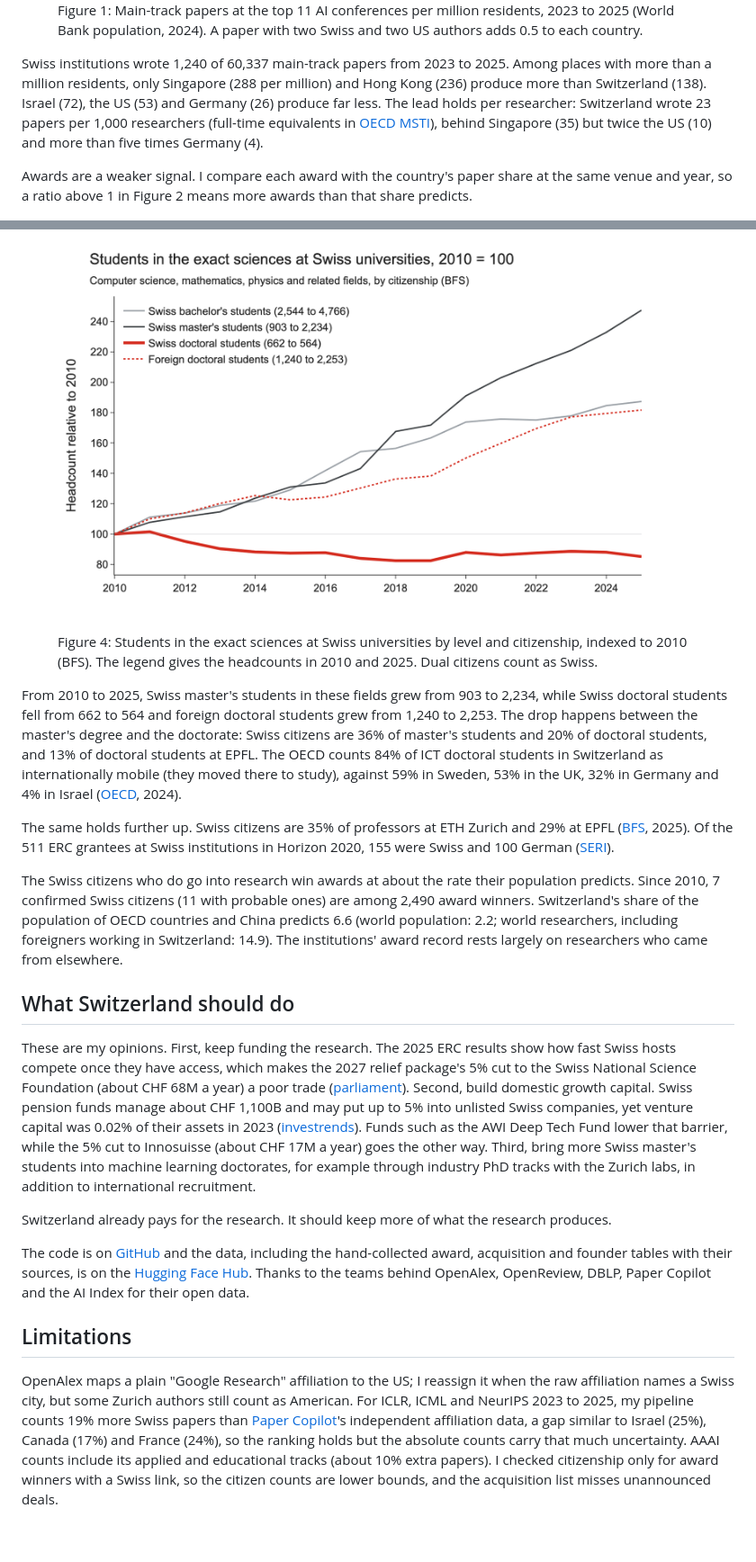
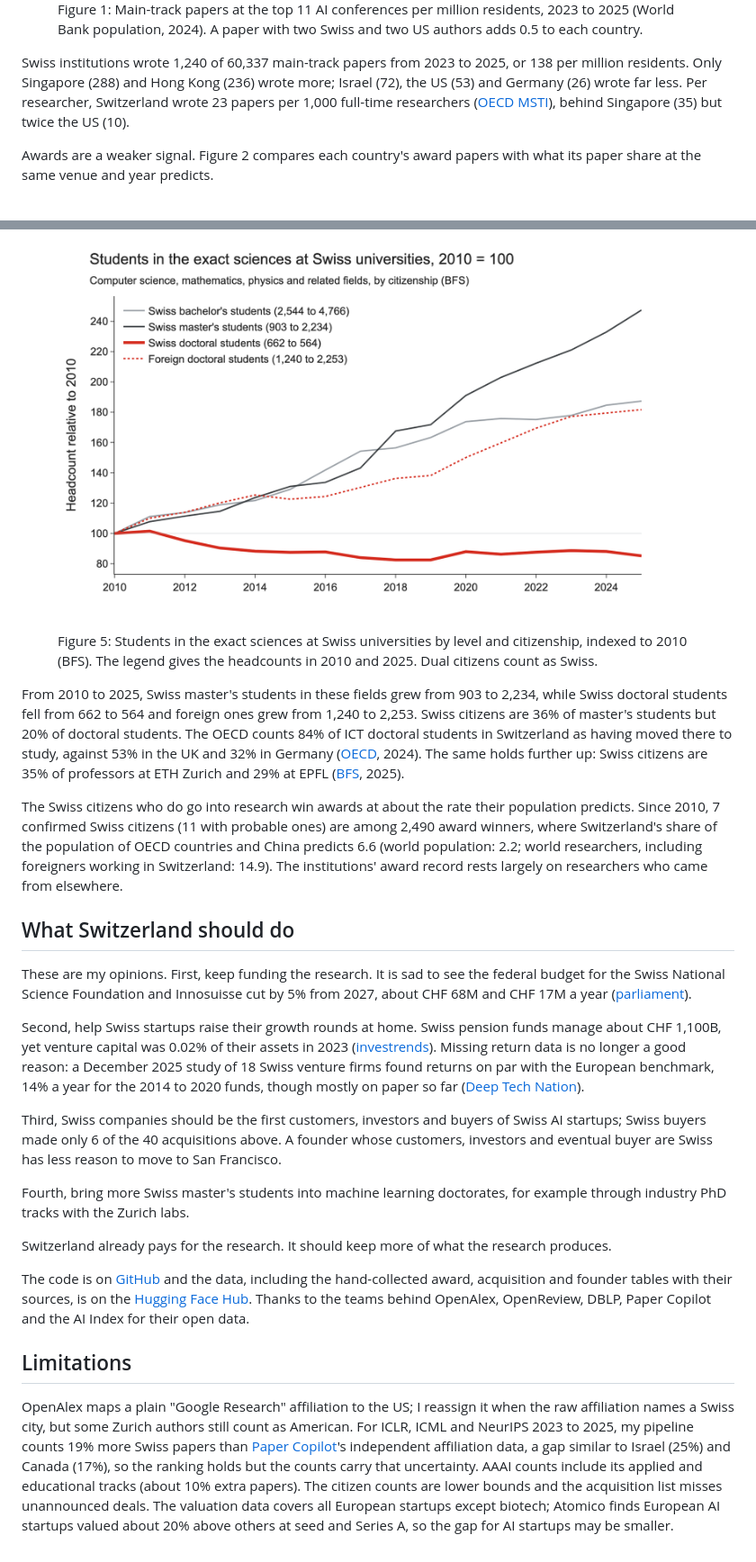
Before and after one commit to JoelNiklaus/swiss-ai-research, a Markdown page: blog/swiss-ai-research.md, 2 parts joined by grey strips. Shown at 90% size. Drawn GitHub-style.

```diff
--- a/blog/swiss-ai-research.md
+++ b/blog/swiss-ai-research.md
@@ -21,9 +21,9 @@ Figure 1 splits each paper's credit equally among its authors with a known count
   <figcaption>Figure 1: Main-track papers at the top 11 AI conferences per million residents, 2023 to 2025 (World Bank population, 2024). A paper with two Swiss and two US authors adds 0.5 to each country.</figcaption>
 </figure>
 
-Swiss institutions wrote 1,240 of 60,337 main-track papers from 2023 to 2025. Among places with more than a million residents, only Singapore (288 per million) and Hong Kong (236) produce more than Switzerland (138). Israel (72), the US (53) and Germany (26) produce far less. The lead holds per researcher: Switzerland wrote 23 papers per 1,000 researchers (full-time equivalents in [OECD MSTI](https://data-explorer.oecd.org/)), behind Singapore (35) but twice the US (10) and more than five times Germany (4).
+Swiss institutions wrote 1,240 of 60,337 main-track papers from 2023 to 2025, or 138 per million residents. Only Singapore (288) and Hong Kong (236) wrote more; Israel (72), the US (53) and Germany (26) wrote far less. Per researcher, Switzerland wrote 23 papers per 1,000 full-time researchers ([OECD MSTI](https://data-explorer.oecd.org/)), behind Singapore (35) but twice the US (10).
 
-Awards are a weaker signal. I compare each award with the country's paper share at the same venue and year, so a ratio above 1 in Figure 2 means more awards than that share predicts.
+Awards are a weaker signal. Figure 2 compares each country's award papers with what its paper share at the same venue and year predicts.
 
 <figure>
   <img src="figures/award_ratios.png" alt="Dot plot of observed over expected award papers with 95% intervals for Switzerland, Switzerland without the Cotterell group, and comparison countries">
@@ -63,18 +68,22 @@ The Federal Statistical Office (BFS) does not publish computer science by degree
 
 <figure>
   <img src="figures/swiss_students.png" alt="Line chart of students in the exact sciences indexed to 2010: Swiss bachelor's and master's students rise, Swiss doctoral students fall, foreign doctoral students rise">
-  <figcaption>Figure 4: Students in the exact sciences at Swiss universities by level and citizenship, indexed to 2010 (BFS). The legend gives the headcounts in 2010 and 2025. Dual citizens count as Swiss.</figcaption>
+  <figcaption>Figure 5: Students in the exact sciences at Swiss universities by level and citizenship, indexed to 2010 (BFS). The legend gives the headcounts in 2010 and 2025. Dual citizens count as Swiss.</figcaption>
 </figure>
 
-From 2010 to 2025, Swiss master's students in these fields grew from 903 to 2,234, while Swiss doctoral students fell from 662 to 564 and foreign doctoral students grew from 1,240 to 2,253. The drop happens between the master's degree and the doctorate: Swiss citizens are 36% of master's students and 20% of doctoral students, and 13% of doctoral students at EPFL. The OECD counts 84% of ICT doctoral students in Switzerland as internationally mobile (they moved there to study), against 59% in Sweden, 53% in the UK, 32% in Germany and 4% in Israel ([OECD](https://data-explorer.oecd.org/), 2024).
+From 2010 to 2025, Swiss master's students in these fields grew from 903 to 2,234, while Swiss doctoral students fell from 662 to 564 and foreign ones grew from 1,240 to 2,253. Swiss citizens are 36% of master's students but 20% of doctoral students. The OECD counts 84% of ICT doctoral students in Switzerland as having moved there to study, against 53% in the UK and 32% in Germany ([OECD](https://data-explorer.oecd.org/), 2024). The same holds further up: Swiss citizens are 35% of professors at ETH Zurich and 29% at EPFL ([BFS](https://www.bfs.admin.ch/asset/de/36685357), 2025).
 
-The same holds further up. Swiss citizens are 35% of professors at ETH Zurich and 29% at EPFL ([BFS](https://www.bfs.admin.ch/asset/de/36685357), 2025). Of the 511 ERC grantees at Swiss institutions in Horizon 2020, 155 were Swiss and 100 German ([SERI](https://www.sbfi.admin.ch/dam/en/sd-web/3ReL3QTTRQV7/ch_beteiligung_frp_e.pdf)).
-
-The Swiss citizens who do go into research win awards at about the rate their population predicts. Since 2010, 7 confirmed Swiss citizens (11 with probable ones) are among 2,490 award winners. Switzerland's share of the population of OECD countries and China predicts 6.6 (world population: 2.2; world researchers, including foreigners working in Switzerland: 14.9). The institutions' award record rests largely on researchers who came from elsewhere.
+The Swiss citizens who do go into research win awards at about the rate their population predicts. Since 2010, 7 confirmed Swiss citizens (11 with probable ones) are among 2,490 award winners, where Switzerland's share of the population of OECD countries and China predicts 6.6 (world population: 2.2; world researchers, including foreigners working in Switzerland: 14.9). The institutions' award record rests largely on researchers who came from elsewhere.
 
 ## What Switzerland should do
 
-These are my opinions. First, keep funding the research. The 2025 ERC results show how fast Swiss hosts compete once they have access, which makes the 2027 relief package's 5% cut to the Swiss National Science Foundation (about CHF 68M a year) a poor trade ([parliament](https://www.parlament.ch/de/services/news/Seiten/2026/20260304182645577194158159026_bsd185.aspx)). Second, build domestic growth capital. Swiss pension funds manage about CHF 1,100B and may put up to 5% into unlisted Swiss companies, yet venture capital was 0.02% of their assets in 2023 ([investrends](https://investrends.ch/aktuell/news/zwei-prozent-pflicht-brussel-will-pensionskassen-ins-risikokapital-treiben-und-die-schweiz-schaut-zu/)). Funds such as the AWI Deep Tech Fund lower that barrier, while the 5% cut to Innosuisse (about CHF 17M a year) goes the other way. Third, bring more Swiss master's students into machine learning doctorates, for example through industry PhD tracks with the Zurich labs, in addition to international recruitment.
+These are my opinions. First, keep funding the research. It is sad to see the federal budget for the Swiss National Science Foundation and Innosuisse cut by 5% from 2027, about CHF 68M and CHF 17M a year ([parliament](https://www.parlament.ch/de/services/news/Seiten/2026/20260304182645577194158159026_bsd185.aspx)).
+
+Second, help Swiss startups raise their growth rounds at home. Swiss pension funds manage about CHF 1,100B, yet venture capital was 0.02% of their assets in 2023 ([investrends](https://investrends.ch/aktuell/news/zwei-prozent-pflicht-brussel-will-pensionskassen-ins-risikokapital-treiben-und-die-schweiz-schaut-zu/)). Missing return data is no longer a good reason: a December 2025 study of 18 Swiss venture firms found returns on par with the European benchmark, 14% a year for the 2014 to 2020 funds, though mostly on paper so far ([Deep Tech Nation](https://deeptechnation.ch/dtn-news/the-evidence-we-needed-establishing-the-first-benchmark-for-swiss-vc-return/)).
+
+Third, Swiss companies should be the first customers, investors and buyers of Swiss AI startups; Swiss buyers made only 6 of the 40 acquisitions above. A founder whose customers, investors and eventual buyer are Swiss has less reason to move to San Francisco.
+
+Fourth, bring more Swiss master's students into machine learning doctorates, for example through industry PhD tracks with the Zurich labs.
 
 Switzerland already pays for the research. It should keep more of what the research produces.
 
@@ -82,4 +91,4 @@ The code is on [GitHub](https://github.com/JoelNiklaus/swiss-ai-research) and th
 
 ## Limitations
 
-OpenAlex maps a plain "Google Research" affiliation to the US; I reassign it when the raw affiliation names a Swiss city, but some Zurich authors still count as American. For ICLR, ICML and NeurIPS 2023 to 2025, my pipeline counts 19% more Swiss papers than [Paper Copilot](https://github.com/papercopilot/paperlists)'s independent affiliation data, a gap similar to Israel (25%), Canada (17%) and France (24%), so the ranking holds but the absolute counts carry that much uncertainty. AAAI counts include its applied and educational tracks (about 10% extra papers). I checked citizenship only for award winners with a Swiss link, so the citizen counts are lower bounds, and the acquisition list misses unannounced deals.
+OpenAlex maps a plain "Google Research" affiliation to the US; I reassign it when the raw affiliation names a Swiss city, but some Zurich authors still count as American. For ICLR, ICML and NeurIPS 2023 to 2025, my pipeline counts 19% more Swiss papers than [Paper Copilot](https://github.com/papercopilot/paperlists)'s independent affiliation data, a gap similar to Israel (25%) and Canada (17%), so the ranking holds but the counts carry that uncertainty. AAAI counts include its applied and educational tracks (about 10% extra papers). The citizen counts are lower bounds and the acquisition list misses unannounced deals. The valuation data covers all European startups except biotech; Atomico finds European AI startups valued about 20% above others at seed and Series A, so the gap for AI startups may be smaller.
```
Also changed, not shown: other parts of blog/swiss-ai-research.md (+17 -12 lines), README.md (+1 -0 lines), data/README.md (+4 -0 lines), blog/figures/vc_terms.png (added), 6 other files.
